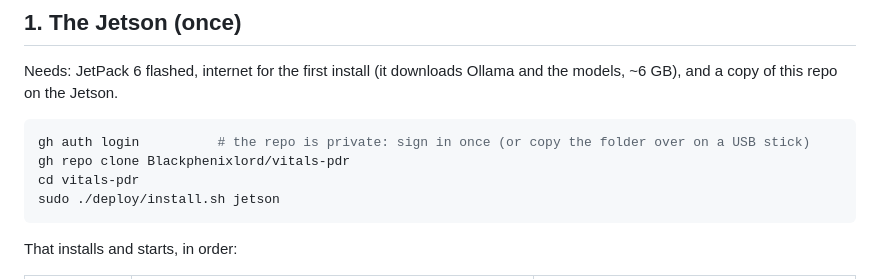
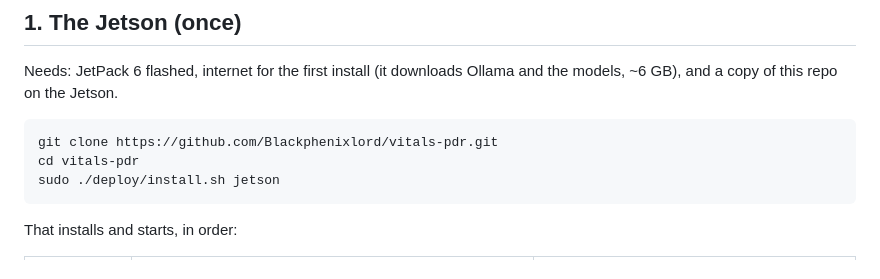
Before and after one commit to Blackphenixlord/vitals-pdr, a Markdown page: deploy/README.md, the part around the change. Drawn GitHub-style.

Commit message:
Repo is public: plain git clone, Pi downloads the cable script directly
Co-Authored-By: Claude Opus 5.5 <noreply@anthropic.com>
Claude-Session: https://claude.ai/code/session_016hdbSwTnSwbAn1yFiH91oo

````diff
--- a/deploy/README.md
+++ b/deploy/README.md
@@ -25,8 +25,7 @@ Needs: JetPack 6 flashed, internet for the first install (it downloads Ollama an
 the models, ~6 GB), and a copy of this repo on the Jetson.
 
 ```bash
-gh auth login          # the repo is private: sign in once (or copy the folder over on a USB stick)
-gh repo clone Blackphenixlord/vitals-pdr
+git clone https://github.com/Blackphenixlord/vitals-pdr.git
 cd vitals-pdr
 sudo ./deploy/install.sh jetson
 ```
````
Also changed, not shown: deploy/PDR-DEMO.md (+2 -3 lines).
